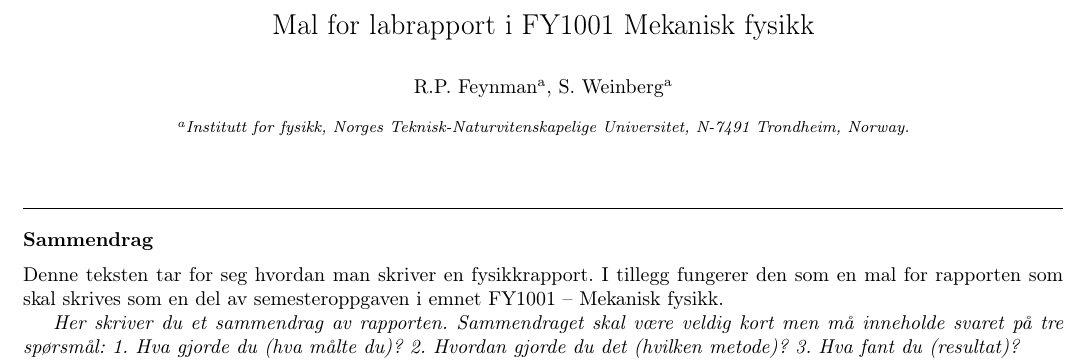
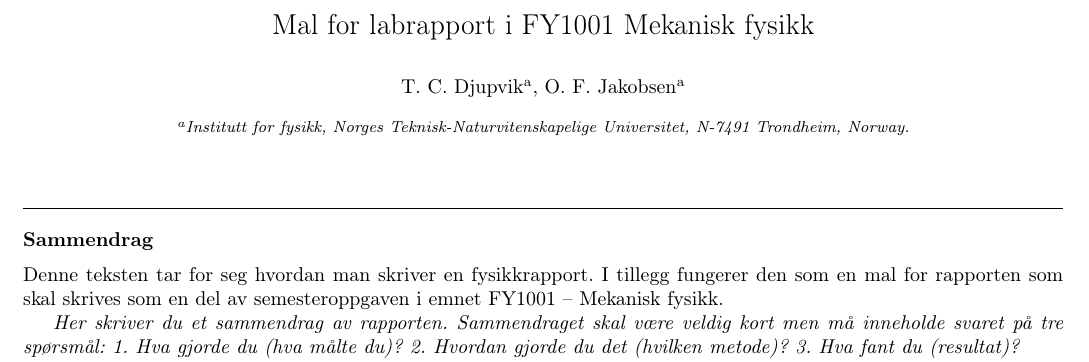
Before and after one commit to tncrdk/MekFys-Lab3-Rulling, a LaTeX paper (Rapport/main.tex): part of page 1 of 3, cut so that both start at the same text. Compiled offline with pdfLaTeX.

Commit message:
testcommit

```diff
--- a/Rapport/main.tex
+++ b/Rapport/main.tex
@@ -43,8 +43,8 @@
 
 % Her skriver man tittel og forfatterinformasjon
 \title{Mal for labrapport i FY1001 Mekanisk fysikk}
-\author[fysikk]{R.P. Feynman}
-\author[fysikk]{S. Weinberg}
+\author[fysikk]{T. C. Djupvik}
+\author[fysikk]{O. F. Jakobsen}
 \address[fysikk]{Institutt for fysikk, Norges Teknisk-Naturvitenskapelige Universitet, N-7491 Trondheim, Norway.}
 \journal{Labveileder} % Leveres til labveileder
 
```
